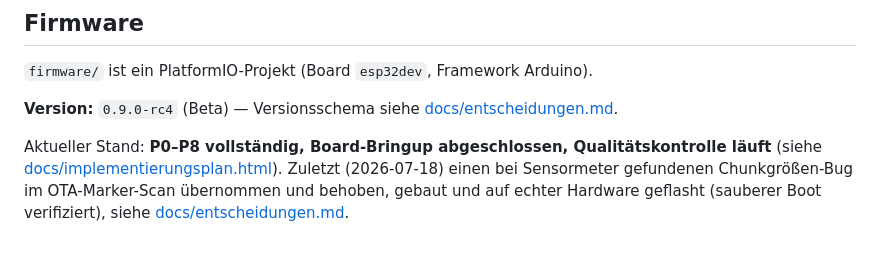
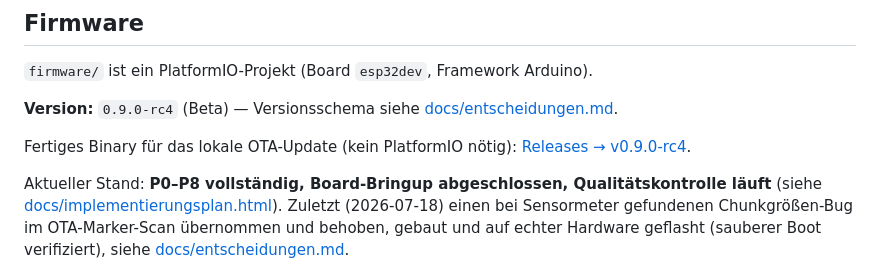
Before and after one commit to peterhagelhof7-cmd/sensormeter-display, a Markdown page: README.md, the part around the change. GitHub-like rendering; blank space fills up the shorter version.

Commit message:
docs: Link zum fertigen OTA-Release-Binary (v0.9.0-rc4) ergaenzt

```diff
--- a/README.md
+++ b/README.md
@@ -57,6 +57,9 @@ Hardware-Alternative (ESP32-S3/Heemol) wurden bewusst **nicht** übernommen.
 
 **Version:** `0.9.0-rc4` (Beta) — Versionsschema siehe
 [docs/entscheidungen.md](docs/entscheidungen.md#versionierung).
+
+Fertiges Binary für das lokale OTA-Update (kein PlatformIO nötig):
+[Releases → v0.9.0-rc4](https://github.com/peterhagelhof7-cmd/sensormeter-display/releases/tag/v0.9.0-rc4).
 
 Aktueller Stand: **P0–P8 vollständig, Board-Bringup abgeschlossen,
 Qualitätskontrolle läuft** (siehe
```
